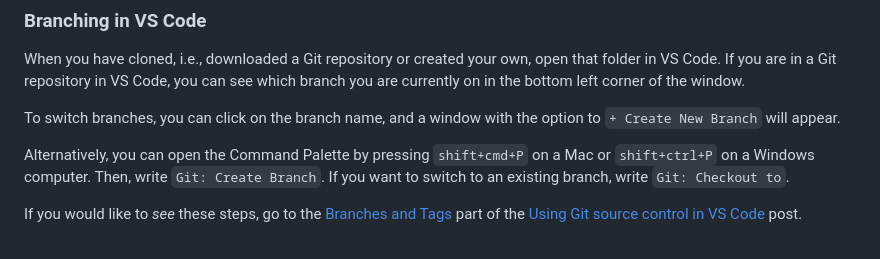
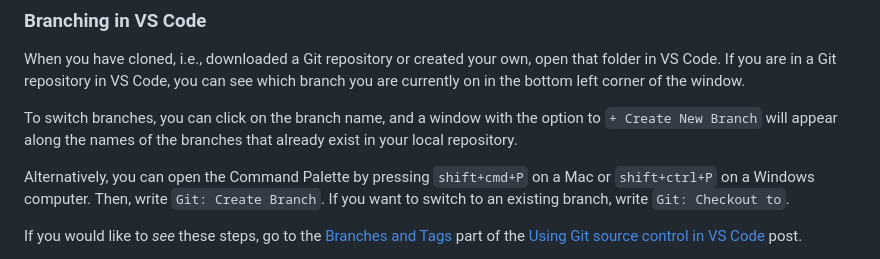
Before and after one commit to rostools/cog-flow-intro, a Markdown page: branching.md, the part around the change. GitHub-like rendering.

Commit message:
docs: :memo: include how to see existing branches in vs code

```diff
--- a/branching.md
+++ b/branching.md
@@ -106,7 +106,7 @@ If you want to learn how to use the Terminal within VS Code, the [Terminal Basic
 
 When you have cloned, i.e., downloaded a Git repository or created your own, open that folder in VS Code. If you are in a Git repository in VS Code, you can see which branch you are currently on in the bottom left corner of the window.
 
-To switch branches, you can click on the branch name, and a window with the option to `+ Create New Branch` will appear.
+To switch branches, you can click on the branch name, and a window with the option to `+ Create New Branch` will appear along the names of the branches that already exist in your local repository.
 
 Alternatively, you can open the Command Palette by pressing `shift+cmd+P` on a Mac or `shift+ctrl+P` on a Windows computer. Then, write `Git: Create Branch`. If you want to switch to an existing branch, write `Git: Checkout to`.
 
```
